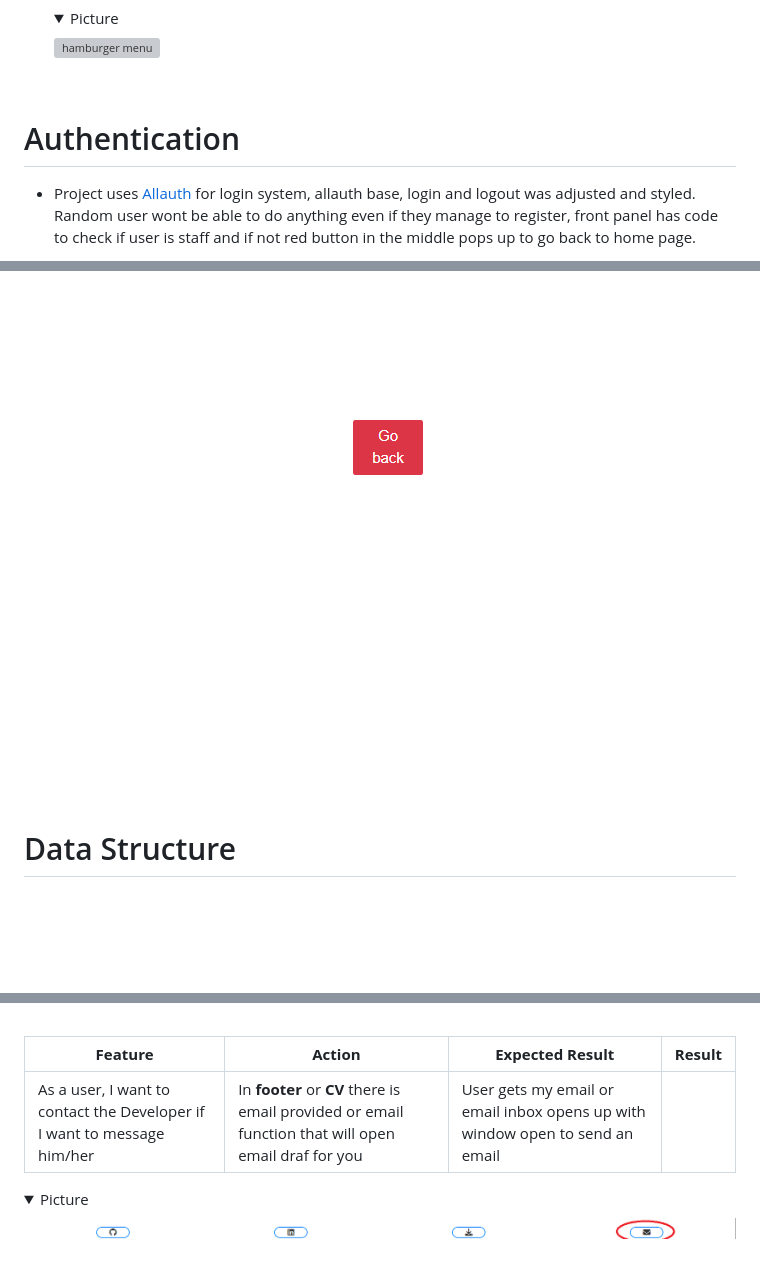
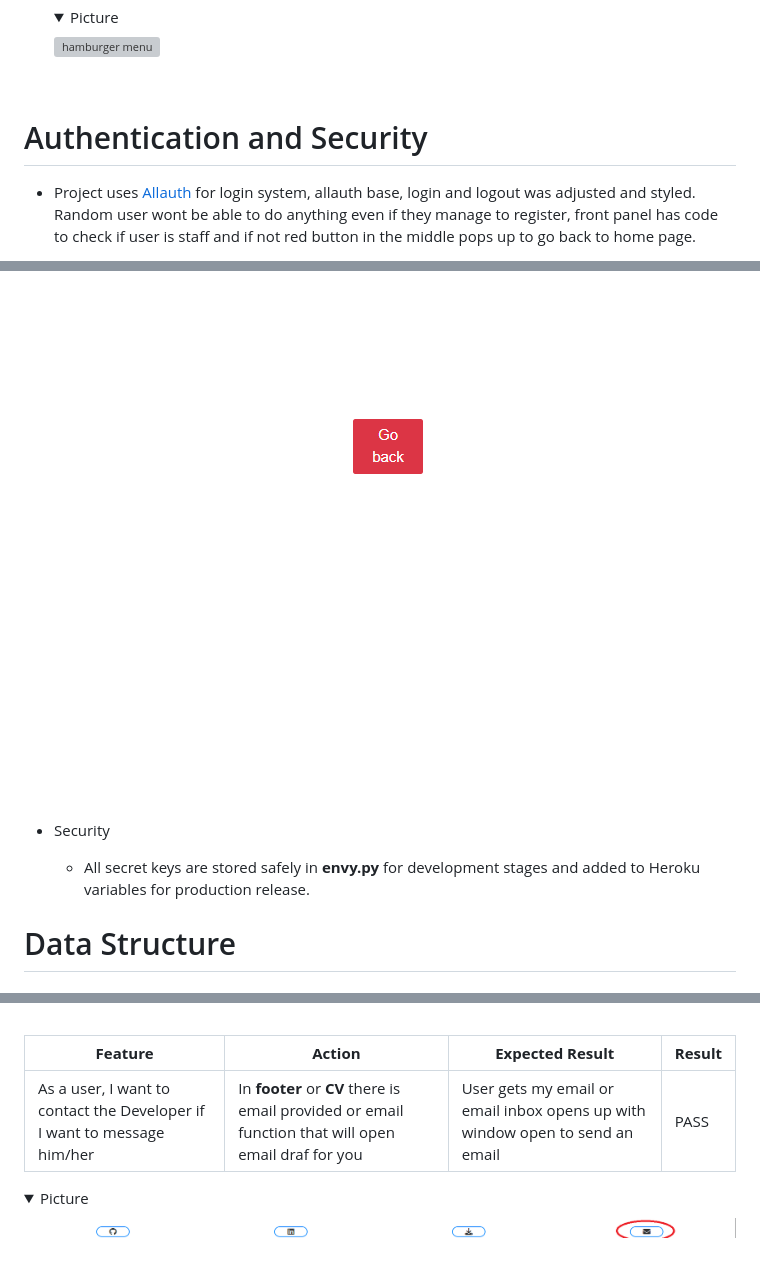
Before and after one commit to aboczek/Portfolio-Website, a Markdown page: README.md, 3 parts joined by grey strips. GitHub-like rendering; folded sections open; blank space fills up the shorter version; grey boxes are pictures that could not be loaded.

Commit message:
Add Security section into readme

```diff
--- a/README.md
+++ b/README.md
@@ -151,7 +151,7 @@ Websites goal is to promote myself as full stack developer and show off my proje
     </details>
     <br>
 
-# Authentication
+# Authentication and Security
 
 - Project uses [Allauth](https://django-allauth.readthedocs.io/en/latest/) for login system, allauth base, login and logout was adjusted and styled.
   Random user wont be able to do anything even if they manage to register, front panel has code to check if user is staff and if not red button in the middle pops up to go back to home page.
@@ -172,6 +172,10 @@ Websites goal is to promote myself as full stack developer and show off my proje
     <img src="docs/not-staff.png" alt="not staff"/>
     </details>
     <br>
+
+- Security
+
+    - All secret keys are stored safely in **envy.py** for development stages and added to Heroku variables for production release.
 
 
 # Data Structure
@@ -544,7 +548,7 @@ Websites goal is to promote myself as full stack developer and show off my proje
 
 | **Feature**                     | **Action**                          | **Expected Result**                                                                  | **Result** |
 |---------------------------------|-------------------------------------|--------------------------------------------------------------------------------------|-------------------|
-| As a user, I want to contact the Developer if I want to message him/her | In **footer** or **CV** there is email provided or email function that will open email draf for you | User gets my email or email inbox opens up with window open to send an email |
+| As a user, I want to contact the Developer if I want to message him/her | In **footer** or **CV** there is email provided or email function that will open email draf for you | User gets my email or email inbox opens up with window open to send an email | PASS |
 <details><summary>Picture</summary>
 <img src="docs/email-1.png" alt="email footer"/>
 </details>
```
